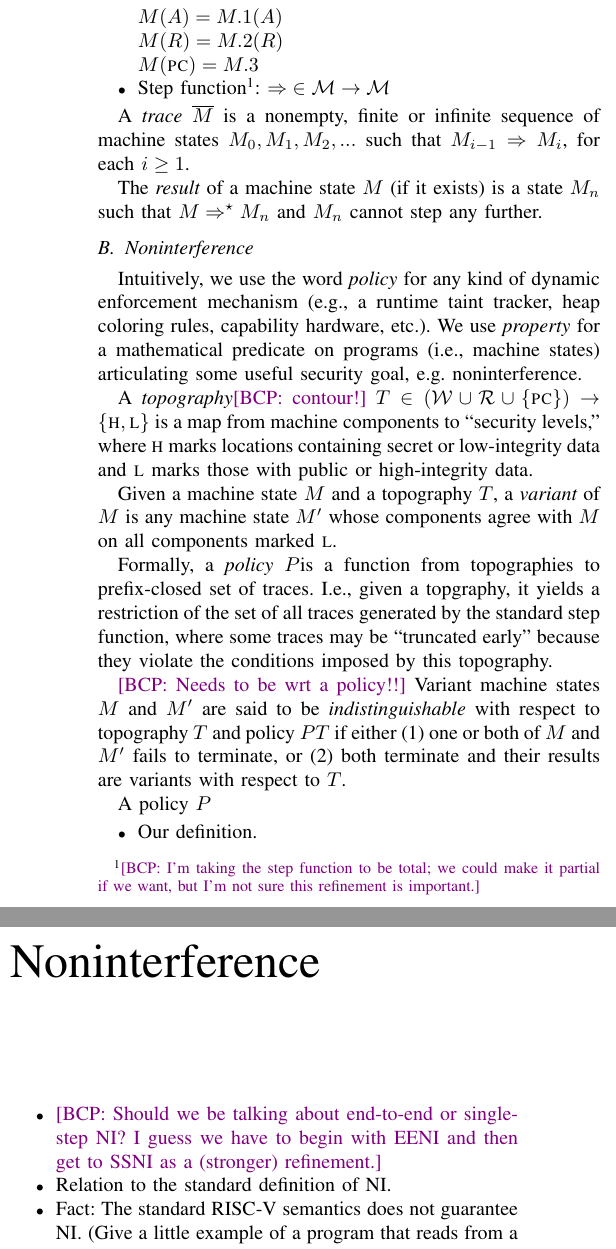
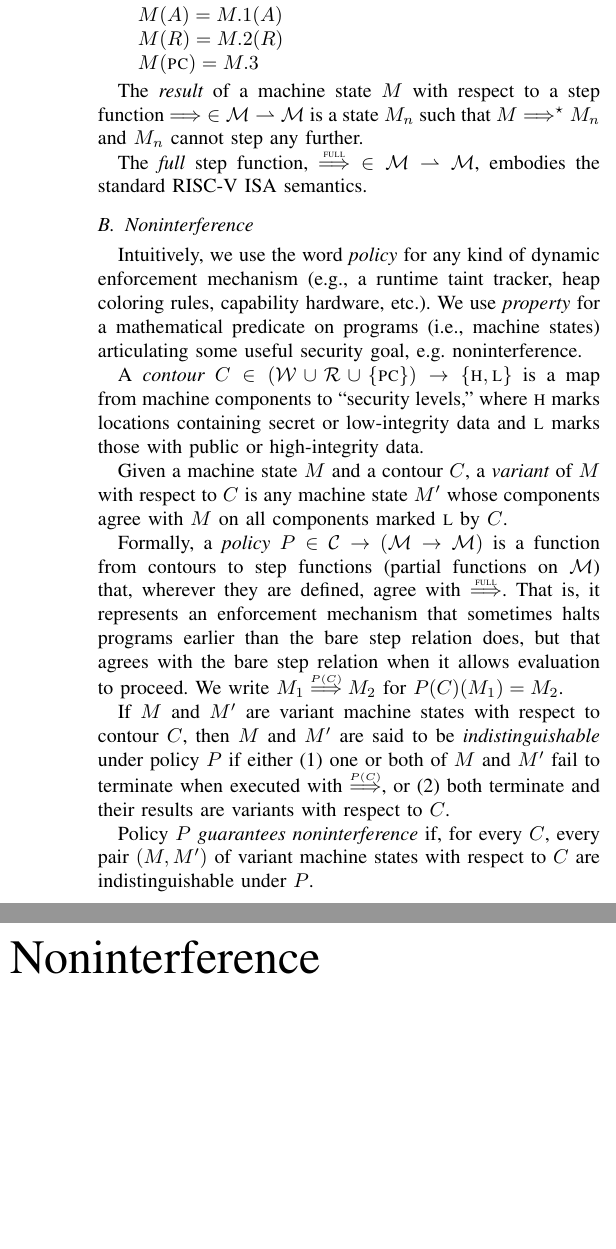
Before and after one commit to bcpierce00/interfering, a LaTeX paper (main.tex): two parts of the columns of page 1 of 3, joined at a grey line, cut so that both start at the same text, the shorter picture padded with empty space. Compiled offline with pdfLaTeX; a missing font is replaced by an installed copy or a similar font; a LaTeX package or settings file that is missing is left out.

Commit message:
First complete draft of section I

```diff
--- a/main.tex
+++ b/main.tex
@@ -102,14 +105,7 @@ $\mach \in \MACHS = (\WORDS\rightarrow\WORDS,\, \REGS\rightarrow\WORDS,\,
 \\ $\mach(\addr) = \mach.1(\addr)$
 \\ $\mach(\reg) = \mach.2(\reg)$
 \\ $\mach(\textsc{pc}) = \mach.3$
-\item Step function\footnote{\bcp{I'm taking the step function to be total;
-    we could make it partial if we want, but I'm not sure this refinement is
-    important.}}: $\mathord{\stepsto} \in \MACHS \rightarrow \MACHS$
 \end{itemize}
-
-A {\em trace} $\trace{M}$ is a nonempty, finite or infinite
-sequence of machine states $\mach_0, \mach_1, \mach_2, ...$ such that
-$\mach_{i-1} \stepsto \mach_i$, for each $i \geq 1$.
 
 % \bcp{Now we need to define {\em property} formally.  But since we're talking
 % about hyperproperties, I'm not certain how to go about it.  The standard way
@@ -127,9 +123,17 @@ $\mach_{i-1} \stepsto \mach_i$, for each $i \geq 1$.
 % pairs of variant traces being ``distinguishable'' and then go to the full
 % thing?}
 
-The {\em result} of a machine state $\mach$ (if it exists) is a state
-$\mach_n$ such that $\mach \manystepsto \mach_n$ and $\mach_n$ cannot step
-any further.
+The {\em result} of a machine state $\mach$ with respect to a step function
+$\mathord{\stepsto} \in \MACHS \rightharpoonup \MACHS$ is a state $\mach_n$
+such that $\mach \manystepsto \mach_n$ and $\mach_n$ cannot step any
+further.
+
+The {\em full} step function, $\mathord{\stepstounderfull} \in \MACHS
+\rightharpoonup \MACHS$, embodies the standard RISC-V ISA semantics.
+
+% \bcp{Needed?}A {\em trace} $\trace{M}$ is a nonempty, finite or infinite
+% sequence of machine states $\mach_0, \mach_1, \mach_2, ...$ such that
+% $\mach_{i-1} \stepsto \mach_i$, for each $i \geq 1$.
 
 \subsection{Noninterference}
 
@@ -139,29 +143,34 @@ capability hardware, etc.). We use {\em property} for a mathematical
 predicate on programs (i.e., machine states) articulating some useful
 security goal, e.g. noninterference.
 
-A {\em topography}\bcp{contour!}
-$\topo \in (\WORDS \cup \REGS \cup \{\PCname\}) \rightarrow \{\HIGH,\LOW\}$ is a
+A {\em contour}
+$\contour \in (\WORDS \cup \REGS \cup \{\PCname\}) \rightarrow \{\HIGH,\LOW\}$ is a
 map from machine components to ``security levels,'' where $\HIGH$ marks
 locations containing secret or low-integrity data and $\LOW$ marks those
 with public or high-integrity data.
 
-Given a machine state $\mach$ and a topography $\topo$, a {\em variant}
-of $\mach$ is any machine state $\mach'$ whose components agree with $\mach$
-on all components marked $\LOW$.  \iftext\bcp{Spell it out formally.}\fi
+Given a machine state $\mach$ and a contour $\contour$, a {\em variant} of
+$\mach$ with respect to $\contour$ is any machine state $\mach'$ whose
+components agree with $\mach$ on all components marked $\LOW$ by $\contour$.
+\iftext\bcp{Spell it out formally.}\fi
 
-Formally, a {\em policy} $\polname$\iftext\bcp{show its type? then we need
-  some more metavariables... :-(}\fi is a function from topographies to
-prefix-closed set of traces.  I.e., given a topgraphy, it yields a
-restriction of the set of all traces generated by the standard step
-function, where some traces may be ``truncated early'' because they violate
-the conditions imposed by this topography.
+Formally, a {\em policy}
+$\polname \in \CONTOURS \rightarrow (\MACHS \rightarrow \MACHS)$ is a
+function from contours to step functions (partial functions on $\MACHS$)
+that, wherever they are defined, agree with $\stepstounderfull$.  That is,
+it represents an enforcement mechanism that sometimes halts programs earlier
+than the bare step relation does, but that agrees with the bare step
+relation when it allows evaluation to proceed.  We write
+$\mach_1 \stepstounder{\pol{\contour}} \mach_2$ for
+$\pol{\contour}(\mach_1) = \mach_2$.
 
-\bcp{Needs to be wrt a policy!!}
-Variant machine states $\mach$ and $\mach'$ are said to be {\em
-  indistinguishable} with respect to topography $\topo$ and policy
-$\pol{\topo}$ if either (1)
-one or both of $\mach$ and $\mach'$ fails to terminate, or (2) both
-terminate and their results are variants with respect to $\topo$.
+If $\mach$ and $\mach'$ are variant machine states with respect to contour
+$\contour$, then $\mach$ and $\mach'$ are said to be {\em indistinguishable}
+under policy $\polname$ if either (1) one or both of $\mach$ and $\mach'$
+fail to terminate when executed with $\stepstounder{\pol{\contour}}$, or (2)
+both terminate and their results are variants with respect to $\contour$.
 
-A policy $P$
+Policy $\polname$ {\em guarantees noninterference} if, for every $\contour$,
+every pair $(\mach,\mach')$ of variant machine states with respect to
+$\contour$ are indistinguishable under $\polname$.
 
@@ -168,6 +178,4 @@ A policy $P$
 \begin{itemize}
-\item Our definition.
-
 \item \bcp{Should we be talking about end-to-end or single-step NI?  I guess we
   have to begin with EENI and then get to SSNI as a (stronger) refinement.}
 
```
Also changed, not shown: main.tex (13 more changed lines).
